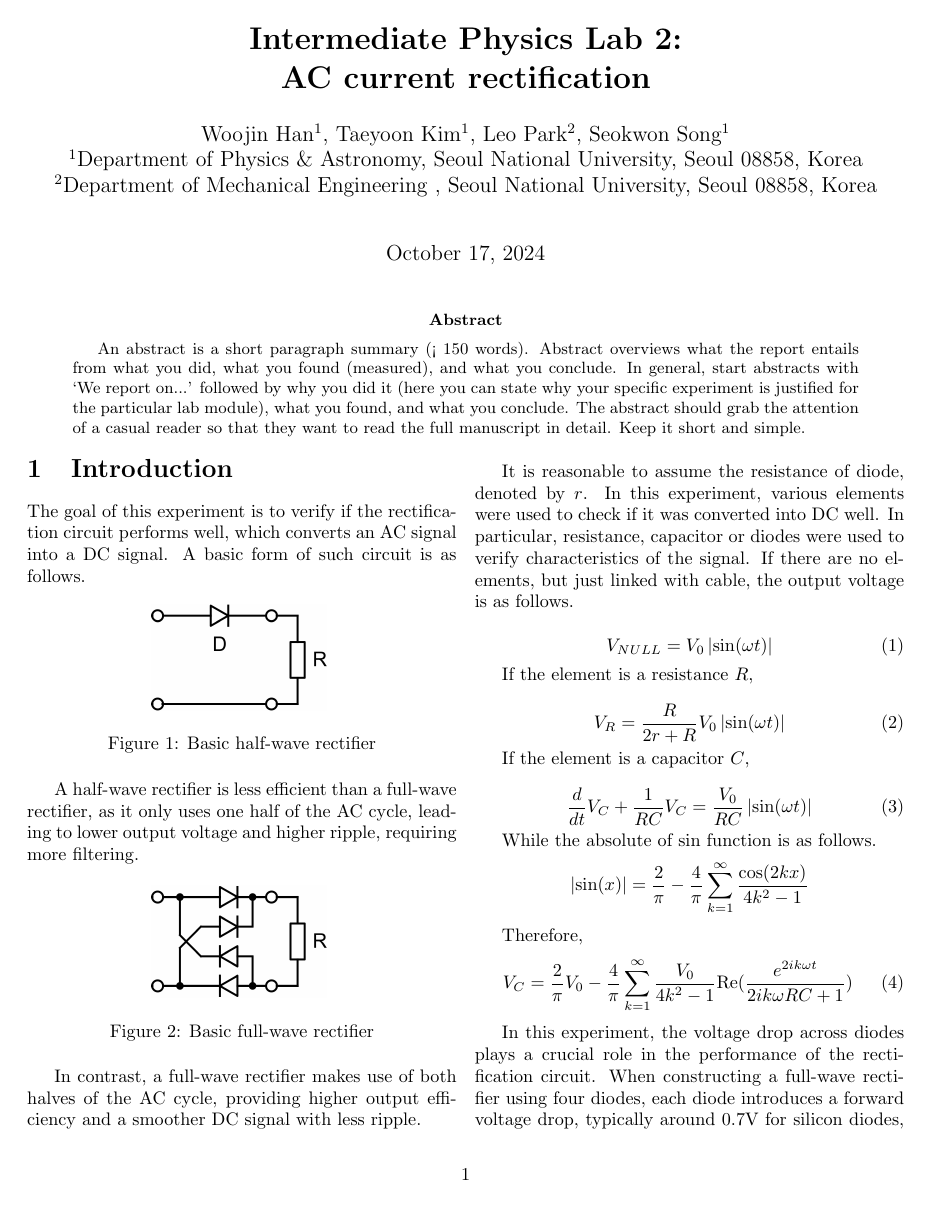
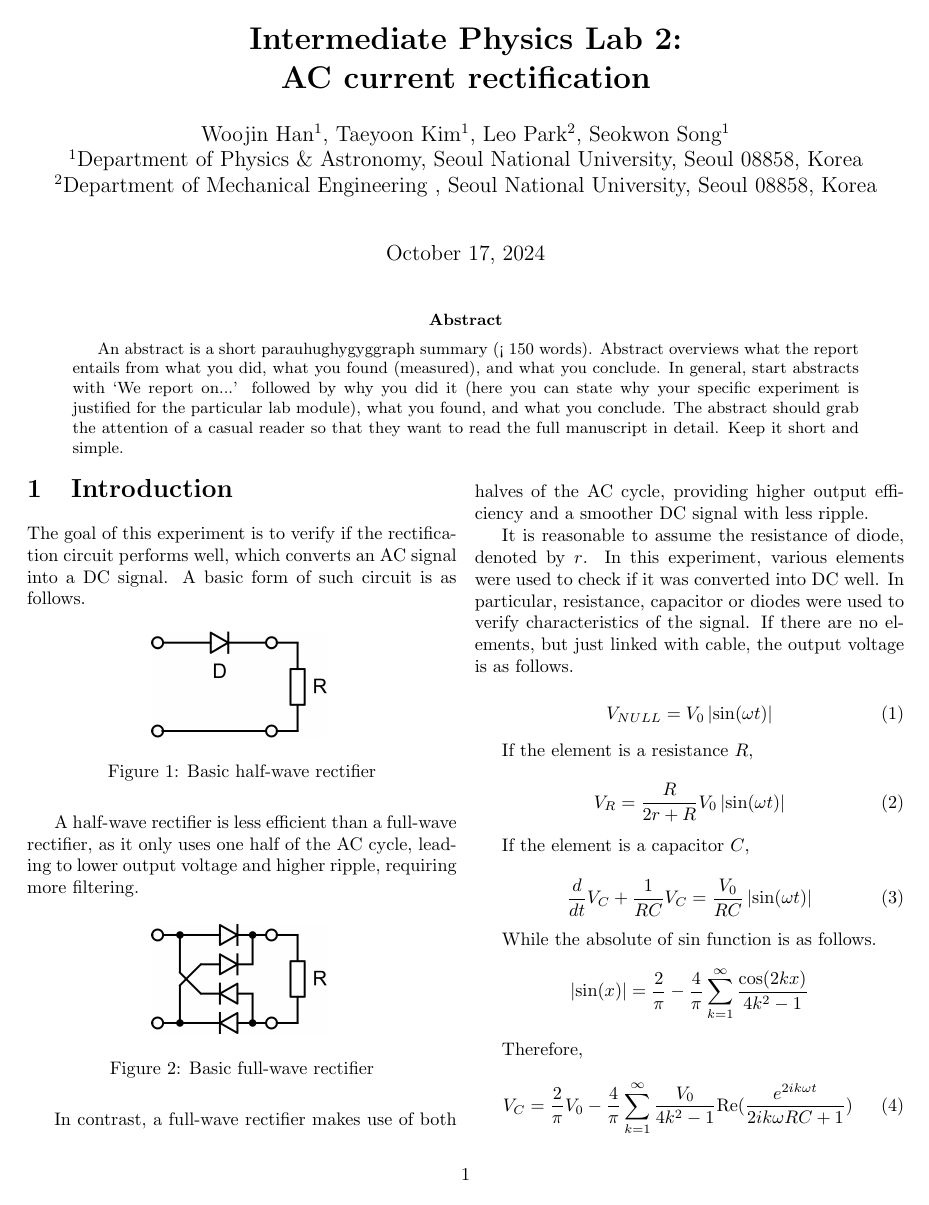
Before and after one commit to WoojinHan24/intermediate_phys_experiment_2, a LaTeX paper (report/rectification_circuit/rectification.tex): page 1 of 2. Compiled offline with pdfLaTeX.

Commit message:
leo commits

```diff
--- a/report/rectification_circuit/rectification.tex
+++ b/report/rectification_circuit/rectification.tex
@@ -30,7 +30,7 @@
 \maketitle
 
 \begin{abstract}
-An abstract is a short paragraph summary (< 150 words). Abstract overviews what the report entails from what you did, what you found (measured), and what you conclude. In general, start abstracts with ‘We report on...’ followed by why you did it (here you can state why your specific experiment is justified for the particular lab module), what you found, and what you conclude. The abstract should grab the attention of a casual reader so that they want to read the full manuscript in detail. Keep it short and simple.
+An abstract is a short parauhughygyggraph summary (< 150 words). Abstract overviews what the report entails from what you did, what you found (measured), and what you conclude. In general, start abstracts with ‘We report on...’ followed by why you did it (here you can state why your specific experiment is justified for the particular lab module), what you found, and what you conclude. The abstract should grab the attention of a casual reader so that they want to read the full manuscript in detail. Keep it short and simple.
 \end{abstract}
 
 \begin{multicols}{2}
```
Also changed, not shown: report/rectification_circuit/rectification.pdf.
